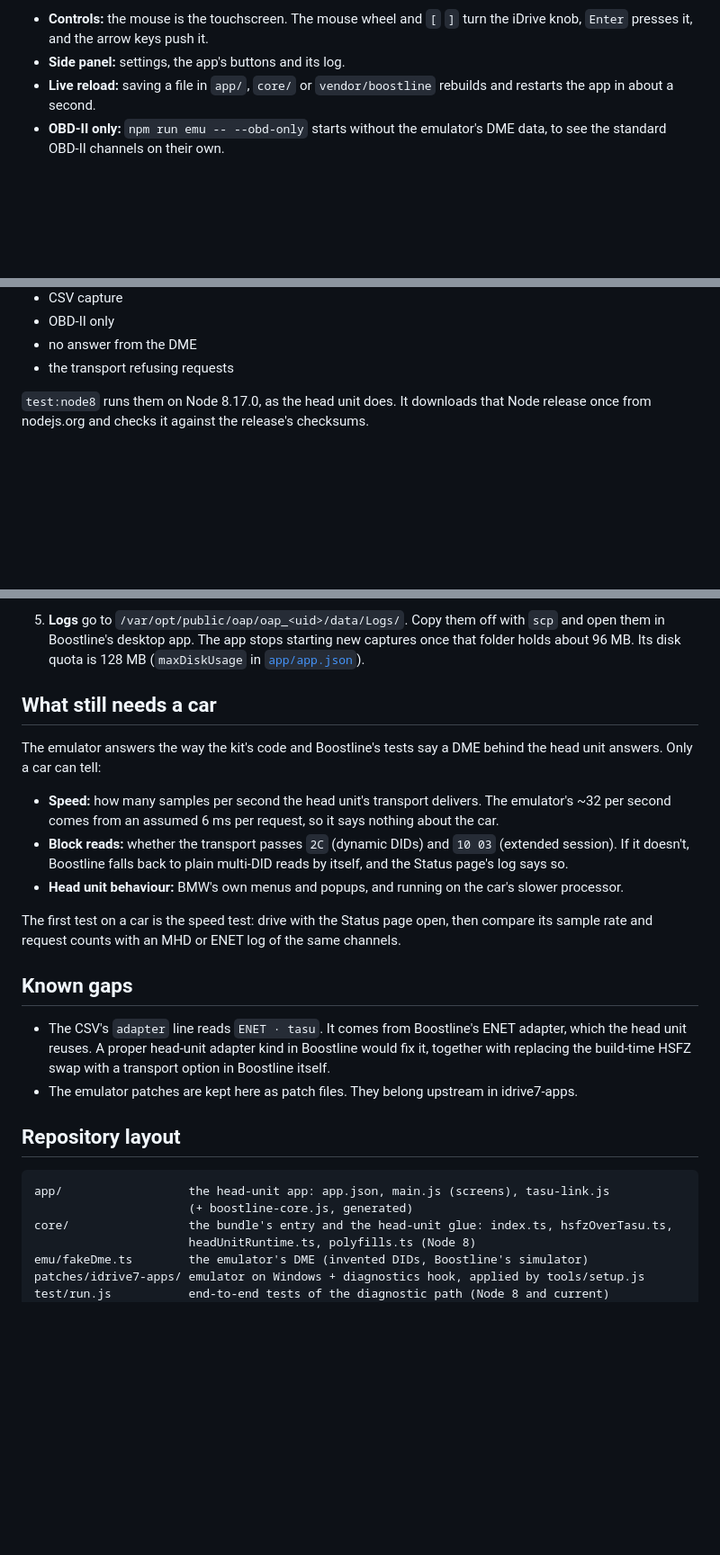
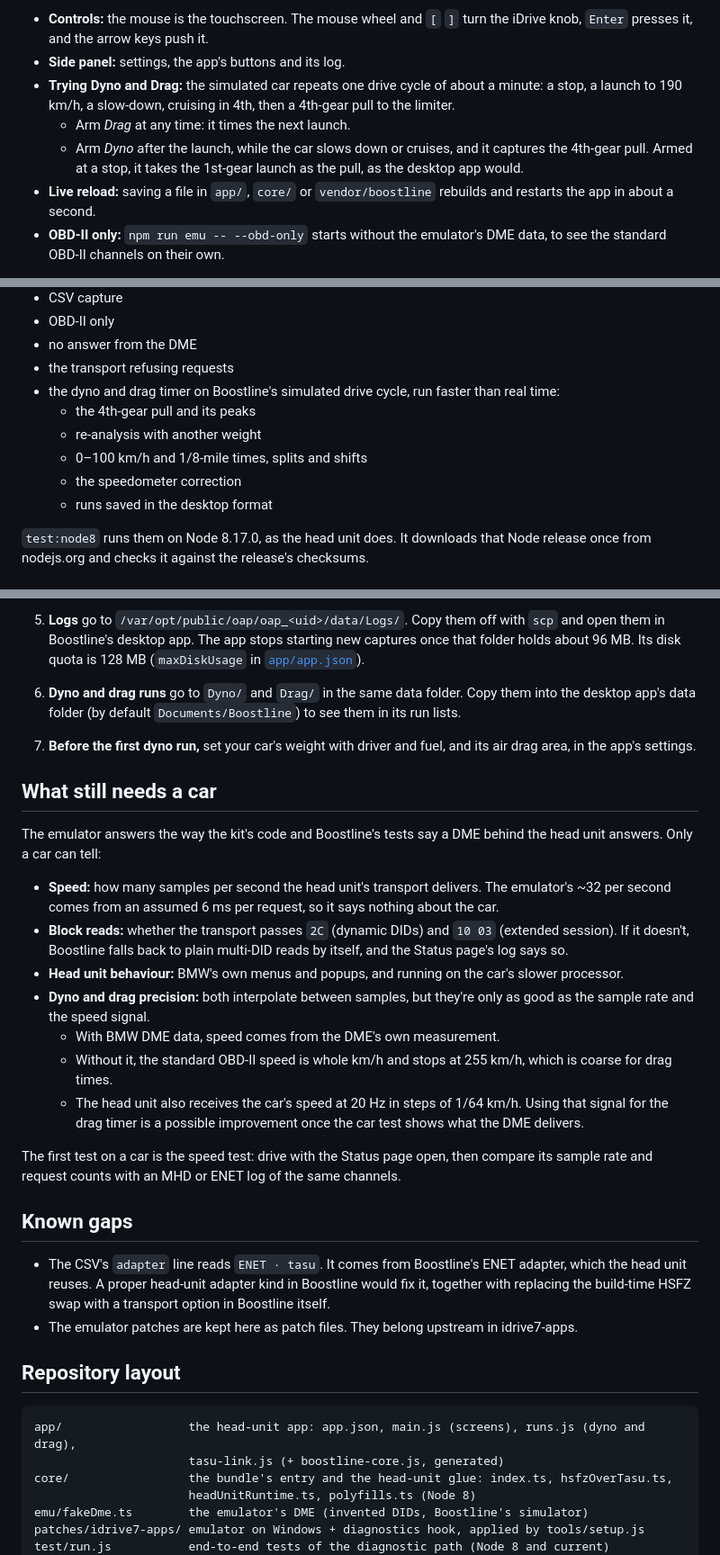
Before and after one commit to clucraft/boostline-idrive, a Markdown page: README.md, 3 parts joined by grey strips. Shown at 90% size. GitHub-like rendering; blank space fills up the shorter version.

````diff
--- a/README.md
+++ b/README.md
@@ -83,6 +134,9 @@ Then open http://localhost:8077.
 
 - **Controls:** the mouse is the touchscreen. The mouse wheel and `[` `]` turn the iDrive knob, `Enter` presses it, and the arrow keys push it.
 - **Side panel:** settings, the app's buttons and its log.
+- **Trying Dyno and Drag:** the simulated car repeats one drive cycle of about a minute: a stop, a launch to 190 km/h, a slow-down, cruising in 4th, then a 4th-gear pull to the limiter.
+  - Arm *Drag* at any time: it times the next launch.
+  - Arm *Dyno* after the launch, while the car slows down or cruises, and it captures the 4th-gear pull. Armed at a stop, it takes the 1st-gear launch as the pull, as the desktop app would.
 - **Live reload:** saving a file in `app/`, `core/` or `vendor/boostline` rebuilds and restarts the app in about a second.
 - **OBD-II only:** `npm run emu -- --obd-only` starts without the emulator's DME data, to see the standard OBD-II channels on their own.
 
@@ -113,6 +167,12 @@ Both run the app's diagnostic path end to end: Boostline's Session → `tasu-lin
 - OBD-II only
 - no answer from the DME
 - the transport refusing requests
+- the dyno and drag timer on Boostline's simulated drive cycle, run faster than real time:
+  - the 4th-gear pull and its peaks
+  - re-analysis with another weight
+  - 0–100 km/h and 1/8-mile times, splits and shifts
+  - the speedometer correction
+  - runs saved in the desktop format
 
 `test:node8` runs them on Node 8.17.0, as the head unit does. It downloads that Node release once from nodejs.org and checks it against the release's checksums.
 
@@ -134,6 +194,8 @@ Both run the app's diagnostic path end to end: Boostline's Session → `tasu-lin
 
    Without it, the app reads the standard OBD-II channels.
 5. **Logs** go to `/var/opt/public/oap/oap_<uid>/data/Logs/`. Copy them off with `scp` and open them in Boostline's desktop app. The app stops starting new captures once that folder holds about 96 MB. Its disk quota is 128 MB (`maxDiskUsage` in [`app/app.json`](app/app.json)).
+6. **Dyno and drag runs** go to `Dyno/` and `Drag/` in the same data folder. Copy them into the desktop app's data folder (by default `Documents/Boostline`) to see them in its run lists.
+7. **Before the first dyno run,** set your car's weight with driver and fuel, and its air drag area, in the app's settings.
 
 ## What still needs a car
 
@@ -142,6 +204,10 @@ The emulator answers the way the kit's code and Boostline's tests say a DME behi
 - **Speed:** how many samples per second the head unit's transport delivers. The emulator's ~32 per second comes from an assumed 6 ms per request, so it says nothing about the car.
 - **Block reads:** whether the transport passes `2C` (dynamic DIDs) and `10 03` (extended session). If it doesn't, Boostline falls back to plain multi-DID reads by itself, and the Status page's log says so.
 - **Head unit behaviour:** BMW's own menus and popups, and running on the car's slower processor.
+- **Dyno and drag precision:** both interpolate between samples, but they're only as good as the sample rate and the speed signal.
+  - With BMW DME data, speed comes from the DME's own measurement.
+  - Without it, the standard OBD-II speed is whole km/h and stops at 255 km/h, which is coarse for drag times.
+  - The head unit also receives the car's speed at 20 Hz in steps of 1/64 km/h. Using that signal for the drag timer is a possible improvement once the car test shows what the DME delivers.
 
 The first test on a car is the speed test: drive with the Status page open, then compare its sample rate and request counts with an MHD or ENET log of the same channels.
 
@@ -153,8 +219,8 @@ The first test on a car is the speed test: drive with the Status page open, then
 ## Repository layout
 
 ```
-app/                  the head-unit app: app.json, main.js (screens), tasu-link.js
-                      (+ boostline-core.js, generated)
+app/                  the head-unit app: app.json, main.js (screens), runs.js (dyno and drag),
+                      tasu-link.js (+ boostline-core.js, generated)
 core/                 the bundle's entry and the head-unit glue: index.ts, hsfzOverTasu.ts,
                       headUnitRuntime.ts, polyfills.ts (Node 8)
 emu/fakeDme.ts        the emulator's DME (invented DIDs, Boostline's simulator)
````
Also changed, not shown: other parts of README.md (+52 -1 lines), docs/emulator-drag.png (added), docs/emulator-dyno.png (added), docs/emulator-live.png, 7 other files.
